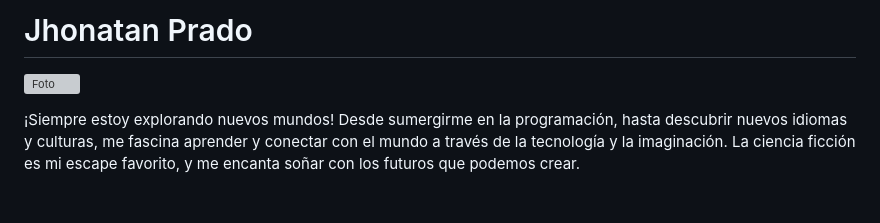
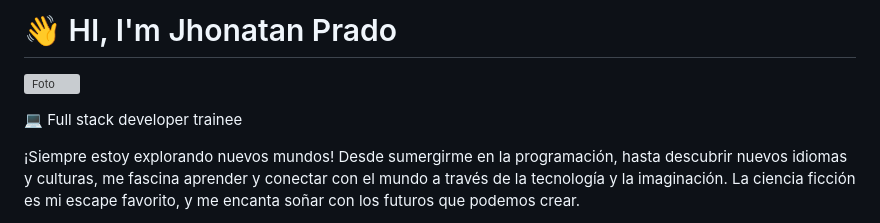
Before and after one commit to Gudiel-dev/reading-notes, a Markdown page: README.md, the part around the change printed below. Rendered like a GitHub page; blank space fills up the shorter version; grey boxes are pictures that could not be loaded.

```diff
--- a/README.md
+++ b/README.md
@@ -1,5 +1,7 @@
-# Jhonatan Prado
+# 👋 HI, I'm Jhonatan Prado
 ![Foto](https://github.com/user-attachments/assets/748fba2d-bdd9-4957-98e2-15e161a84e91)
+
+💻 Full stack developer trainee
 
 ¡Siempre estoy explorando nuevos mundos! Desde sumergirme en la programación, hasta descubrir nuevos idiomas y culturas, me fascina aprender y conectar con el mundo a través de la tecnología y la imaginación. La ciencia ficción es mi escape favorito, y me encanta soñar con los futuros que podemos crear.
 
```
Also changed, not shown: other parts of README.md (+0 -5 lines).
